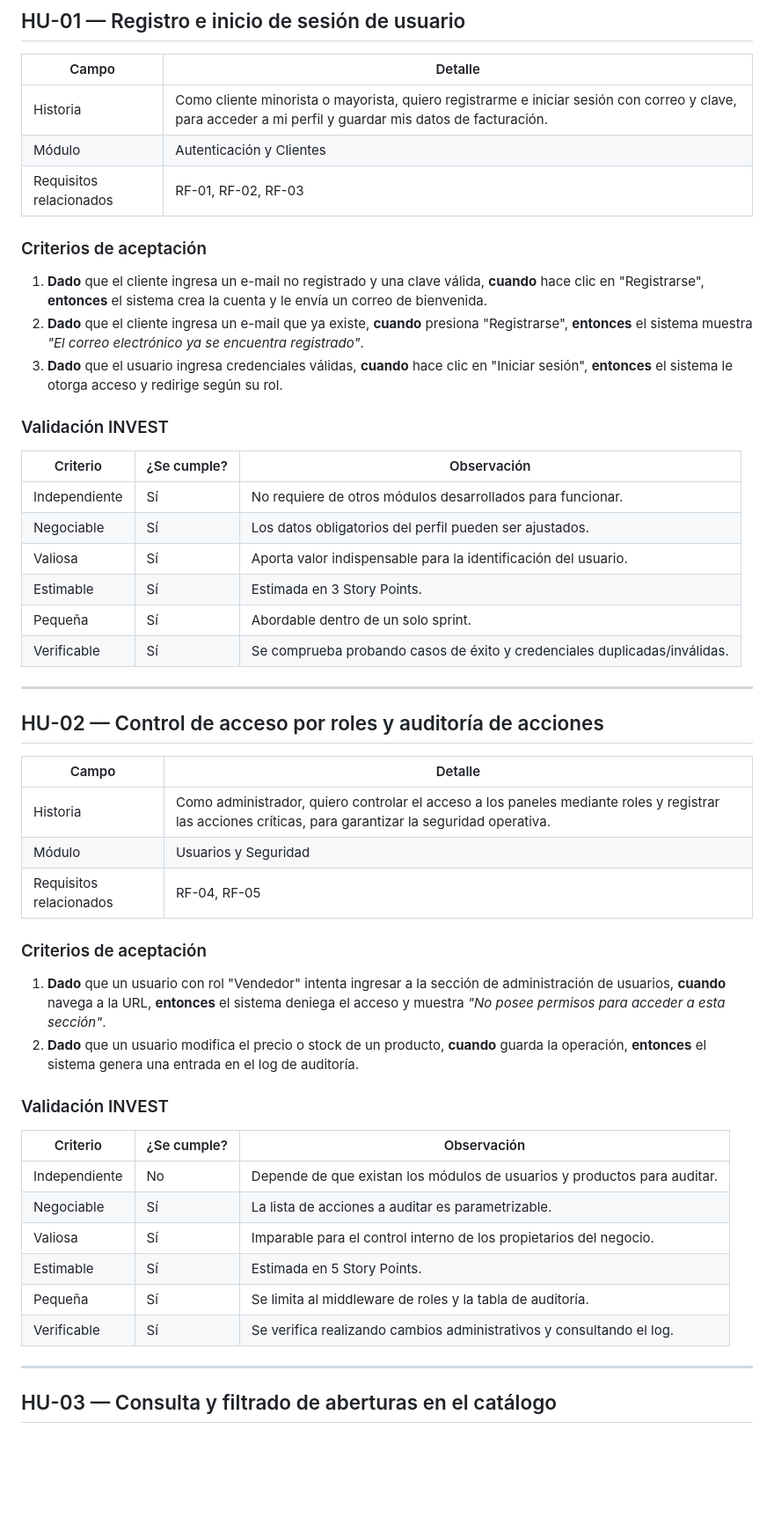
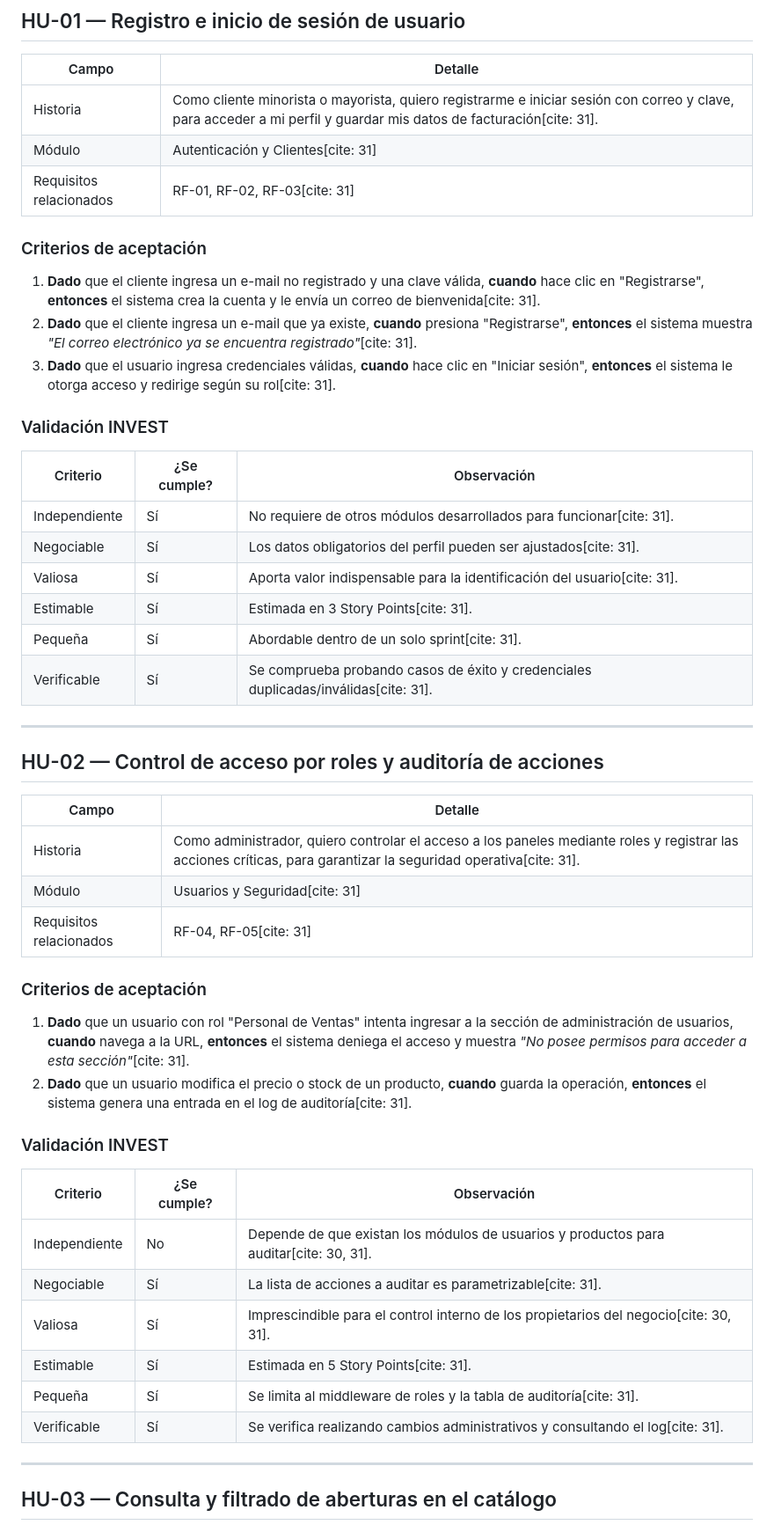
Before and after one commit to ScagliaUriel/desarrollo-web-aberturas-los-pampas, a Markdown page: docs/historias-de-usuario.md, the part around one of its changes. Shown at 88% size. Drawn GitHub-style; blank space fills up the shorter version.

```diff
--- a/docs/historias-de-usuario.md
+++ b/docs/historias-de-usuario.md
@@ -6,25 +6,25 @@
 
 | Campo | Detalle |
 |-------|---------|
-| Historia | Como cliente minorista o mayorista, quiero registrarme e iniciar sesión con correo y clave, para acceder a mi perfil y guardar mis datos de facturación. |
-| Módulo | Autenticación y Clientes |
-| Requisitos relacionados | RF-01, RF-02, RF-03 |
+| Historia | Como cliente minorista o mayorista, quiero registrarme e iniciar sesión con correo y clave, para acceder a mi perfil y guardar mis datos de facturación[cite: 31]. |
+| Módulo | Autenticación y Clientes[cite: 31] |
+| Requisitos relacionados | RF-01, RF-02, RF-03[cite: 31] |
 
 ### Criterios de aceptación
-1. **Dado** que el cliente ingresa un e-mail no registrado y una clave válida, **cuando** hace clic en "Registrarse", **entonces** el sistema crea la cuenta y le envía un correo de bienvenida.
-2. **Dado** que el cliente ingresa un e-mail que ya existe, **cuando** presiona "Registrarse", **entonces** el sistema muestra *"El correo electrónico ya se encuentra registrado"*.
-3. **Dado** que el usuario ingresa credenciales válidas, **cuando** hace clic en "Iniciar sesión", **entonces** el sistema le otorga acceso y redirige según su rol.
+1. **Dado** que el cliente ingresa un e-mail no registrado y una clave válida, **cuando** hace clic en "Registrarse", **entonces** el sistema crea la cuenta y le envía un correo de bienvenida[cite: 31].
+2. **Dado** que el cliente ingresa un e-mail que ya existe, **cuando** presiona "Registrarse", **entonces** el sistema muestra *"El correo electrónico ya se encuentra registrado"*[cite: 31].
+3. **Dado** que el usuario ingresa credenciales válidas, **cuando** hace clic en "Iniciar sesión", **entonces** el sistema le otorga acceso y redirige según su rol[cite: 31].
 
 ### Validación INVEST
 
 | Criterio | ¿Se cumple? | Observación |
 |----------|-------------|-------------|
-| Independiente | Sí | No requiere de otros módulos desarrollados para funcionar. |
-| Negociable | Sí | Los datos obligatorios del perfil pueden ser ajustados. |
-| Valiosa | Sí | Aporta valor indispensable para la identificación del usuario. |
-| Estimable | Sí | Estimada en 3 Story Points. |
-| Pequeña | Sí | Abordable dentro de un solo sprint. |
-| Verificable | Sí | Se comprueba probando casos de éxito y credenciales duplicadas/inválidas. |
+| Independiente | Sí | No requiere de otros módulos desarrollados para funcionar[cite: 31]. |
+| Negociable | Sí | Los datos obligatorios del perfil pueden ser ajustados[cite: 31]. |
+| Valiosa | Sí | Aporta valor indispensable para la identificación del usuario[cite: 31]. |
+| Estimable | Sí | Estimada en 3 Story Points[cite: 31]. |
+| Pequeña | Sí | Abordable dentro de un solo sprint[cite: 31]. |
+| Verificable | Sí | Se comprueba probando casos de éxito y credenciales duplicadas/inválidas[cite: 31]. |
 
 ---
 
@@ -32,24 +32,24 @@
 
 | Campo | Detalle |
 |-------|---------|
-| Historia | Como administrador, quiero controlar el acceso a los paneles mediante roles y registrar las acciones críticas, para garantizar la seguridad operativa. |
-| Módulo | Usuarios y Seguridad |
-| Requisitos relacionados | RF-04, RF-05 |
+| Historia | Como administrador, quiero controlar el acceso a los paneles mediante roles y registrar las acciones críticas, para garantizar la seguridad operativa[cite: 31]. |
+| Módulo | Usuarios y Seguridad[cite: 31] |
+| Requisitos relacionados | RF-04, RF-05[cite: 31] |
 
 ### Criterios de aceptación
-1. **Dado** que un usuario con rol "Vendedor" intenta ingresar a la sección de administración de usuarios, **cuando** navega a la URL, **entonces** el sistema deniega el acceso y muestra *"No posee permisos para acceder a esta sección"*.
-2. **Dado** que un usuario modifica el precio o stock de un producto, **cuando** guarda la operación, **entonces** el sistema genera una entrada en el log de auditoría.
+1. **Dado** que un usuario con rol "Personal de Ventas" intenta ingresar a la sección de administración de usuarios, **cuando** navega a la URL, **entonces** el sistema deniega el acceso y muestra *"No posee permisos para acceder a esta sección"*[cite: 31].
+2. **Dado** que un usuario modifica el precio o stock de un producto, **cuando** guarda la operación, **entonces** el sistema genera una entrada en el log de auditoría[cite: 31].
 
 ### Validación INVEST
 
 | Criterio | ¿Se cumple? | Observación |
 |----------|-------------|-------------|
-| Independiente | No | Depende de que existan los módulos de usuarios y productos para auditar. |
-| Negociable | Sí | La lista de acciones a auditar es parametrizable. |
-| Valiosa | Sí | Imparable para el control interno de los propietarios del negocio. |
-| Estimable | Sí | Estimada en 5 Story Points. |
-| Pequeña | Sí | Se limita al middleware de roles y la tabla de auditoría. |
-| Verificable | Sí | Se verifica realizando cambios administrativos y consultando el log. |
+| Independiente | No | Depende de que existan los módulos de usuarios y productos para auditar[cite: 30, 31]. |
+| Negociable | Sí | La lista de acciones a auditar es parametrizable[cite: 31]. |
+| Valiosa | Sí | Imprescindible para el control interno de los propietarios del negocio[cite: 30, 31]. |
+| Estimable | Sí | Estimada en 5 Story Points[cite: 31]. |
+| Pequeña | Sí | Se limita al middleware de roles y la tabla de auditoría[cite: 31]. |
+| Verificable | Sí | Se verifica realizando cambios administrativos y consultando el log[cite: 31]. |
 
 ---
 
```
Also changed, not shown: other parts of docs/historias-de-usuario.md (+98 -43 lines).
